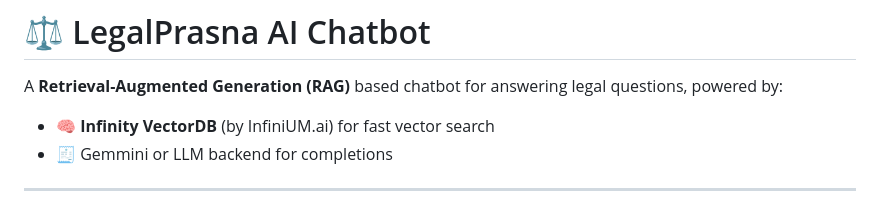
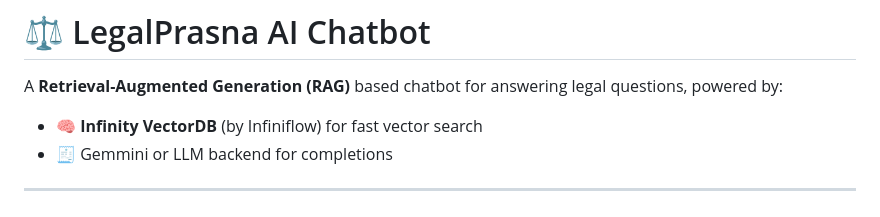
Before and after one commit to zokkomon/quest_rag, a Markdown page: readme.md, the part around the change. Drawn GitHub-style.

```diff
--- a/readme.md
+++ b/readme.md
@@ -2,7 +2,7 @@
 
 A **Retrieval-Augmented Generation (RAG)** based chatbot for answering legal questions, powered by:
 
-- 🧠 **Infinity VectorDB** (by InfiniUM.ai) for fast vector search
+- 🧠 **Infinity VectorDB** (by Infiniflow) for fast vector search
 - 🧾 Gemmini or LLM backend for completions
 
 ---
```
